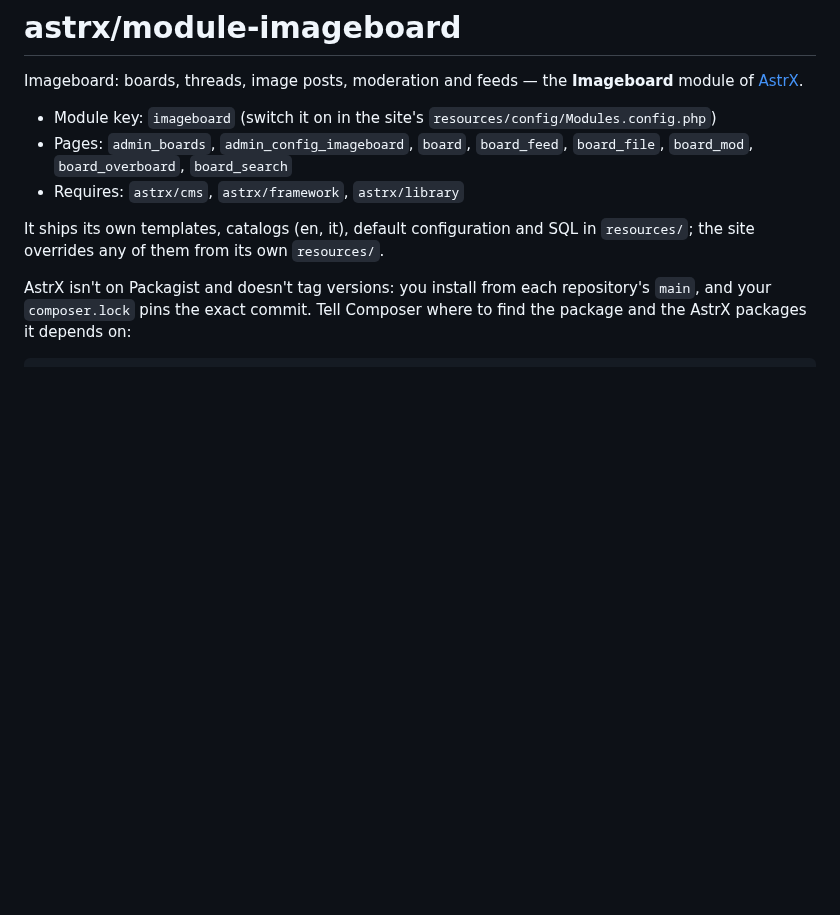
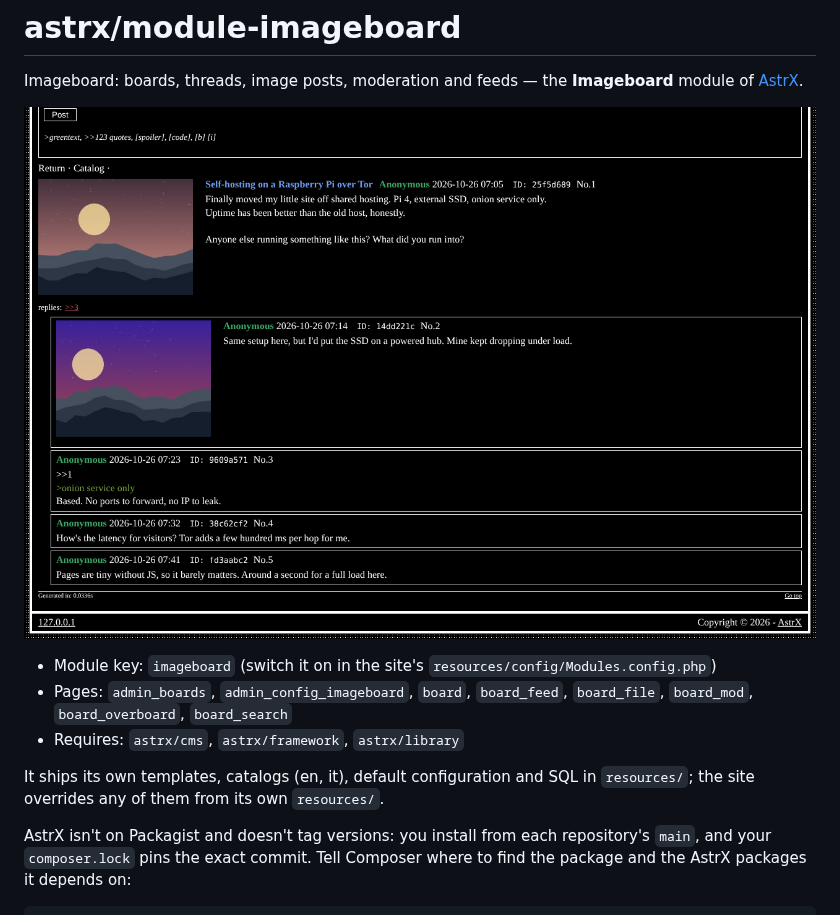
Before and after one commit to Vxmdzhb/module-imageboard, a Markdown page: README.md, the part around the change. Rendered like a GitHub page; pictures changed too: docs/screenshot.png (added); blank space fills up the shorter version.

Commit message:
Show the module in a screenshot
Taken on a local install with made-up content, in the default theme.

```diff
--- a/README.md
+++ b/README.md
@@ -1,6 +1,8 @@
 # astrx/module-imageboard
 
 Imageboard: boards, threads, image posts, moderation and feeds — the **Imageboard** module of [AstrX](https://github.com/Vxmdzhb/astrx).
+
+![A thread on the imageboard](docs/screenshot.png)
 
 - Module key: `imageboard` (switch it on in the site's `resources/config/Modules.config.php`)
 - Pages: `admin_boards`, `admin_config_imageboard`, `board`, `board_feed`, `board_file`, `board_mod`, `board_overboard`, `board_search`
```
